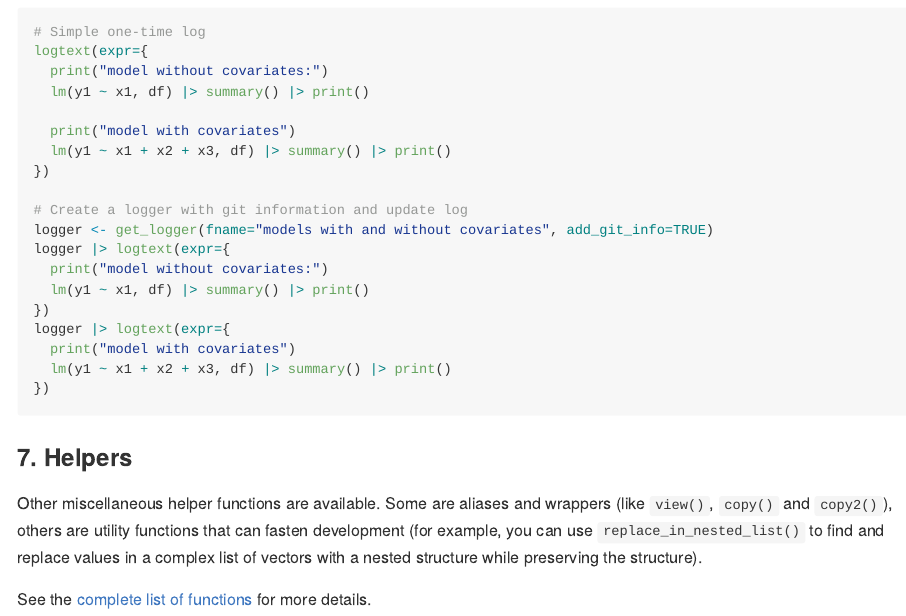
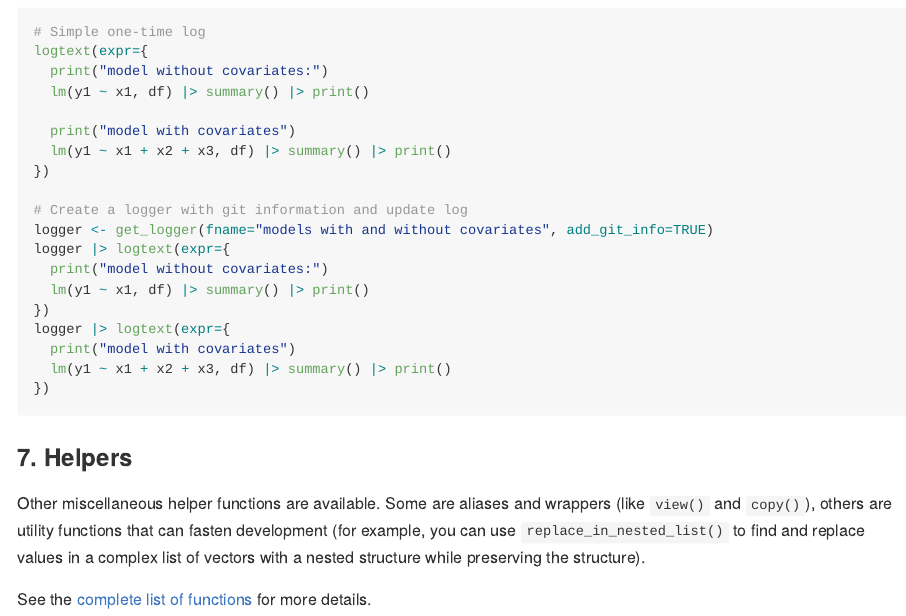
Before and after one commit to patc3/gentleman, an R Markdown document (README.Rmd): the page in a window 1100 px wide, from 5110 px down. The pictures show the output file README.md that the author committed with the source, drawn offline in the style of GitHub.

Commit message:
Fix link to copy() in README

```diff
--- a/README.Rmd
+++ b/README.Rmd
@@ -273,6 +273,6 @@ logger |> logtext(expr={
 
 ### 7. Helpers
 
-Other miscellaneous helper functions are available. Some are aliases and wrappers (like `view()`, `copy()` and `copy2()`), others are utility functions that can fasten development (for example, you can use `replace_in_nested_list()` to find and replace values in a complex list of vectors with a nested structure while preserving the structure).
+Other miscellaneous helper functions are available. Some are aliases and wrappers (like `view()` and `copy()`), others are utility functions that can fasten development (for example, you can use `replace_in_nested_list()` to find and replace values in a complex list of vectors with a nested structure while preserving the structure).
 
 See the [complete list of functions](https://d22consulting.com/gentleman/reference/index.html) for more details.
```
Also changed, not shown: README.md, 1 other file.
